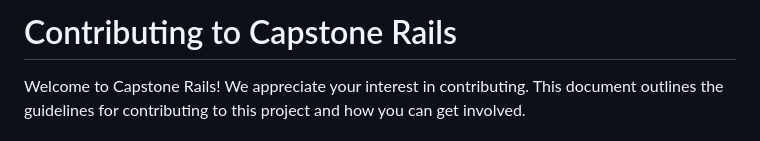
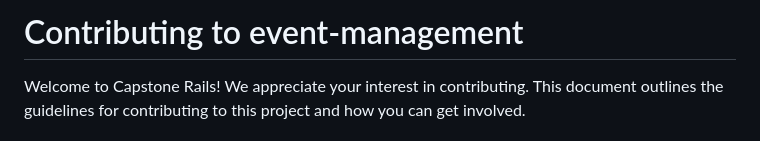
Before and after one commit to roniy68/event-management, a Markdown page: CONTRIBUTING.md, the part around the change. GitHub-like rendering.

```diff
--- a/CONTRIBUTING.md
+++ b/CONTRIBUTING.md
@@ -1,4 +1,4 @@
-# Contributing to Capstone Rails
+# Contributing to event-management
 
 Welcome to Capstone Rails! We appreciate your interest in contributing. This document outlines the guidelines for contributing to this project and how you can get involved.
 
```
